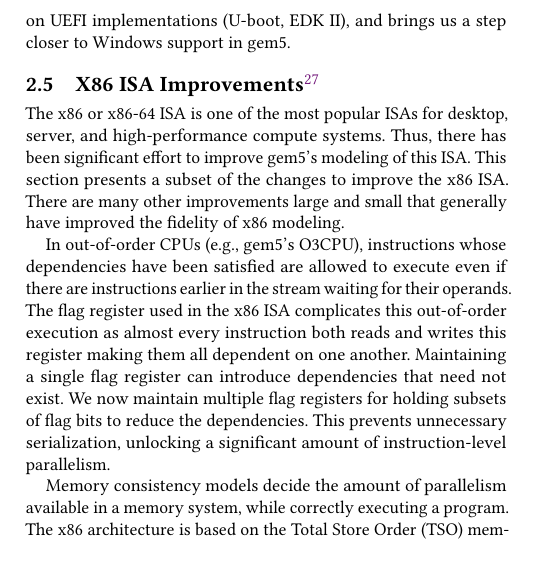
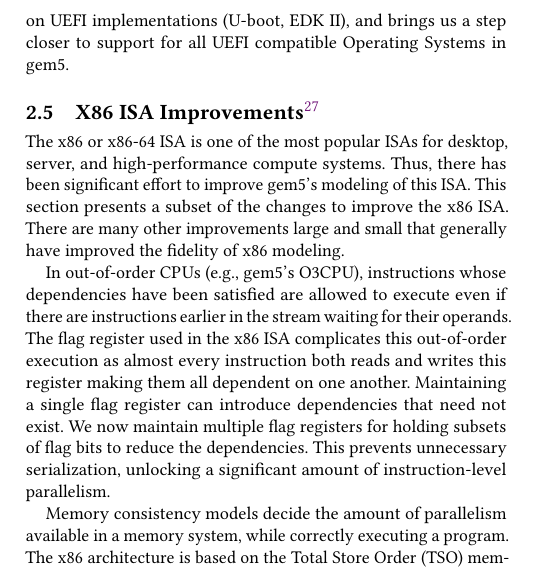
Before and after one commit to darchr/gem5-20-paper, a LaTeX paper (main.tex, which reads changes/arm-improvements.tex): part of one column of page 9 of 20, cut so that both start at the same text. Compiled offline with pdfLaTeX.

Commit message:
Replace Windows with a more generic UEFI compatible OS
Signed-off-by: Giacomo Travaglini <giacomo.travaglini@arm.com>

```diff
--- a/changes/arm-improvements.tex
+++ b/changes/arm-improvements.tex
@@ -54,4 +54,4 @@ These are loosely based on a Versatile\texttrademark Express RS1 platform with a
 
 Towards unifying Arm's platform landscape, we now provide a \verb|VExpress_GEM5_Foundation| platform as part of gem5's \verb|VExpress_GEM5_Base| family.
 This is based on and compatible with FVP Foundation, meaning all Foundation software may run unmodified in gem5, including but not limited to TF-A.
-This allows for simulating boot flows based on UEFI implementations (U-boot, EDK II), and brings us a step closer to Windows support in gem5.
+This allows for simulating boot flows based on UEFI implementations (U-boot, EDK II), and brings us a step closer to support for all UEFI compatible Operating Systems in gem5.
```
